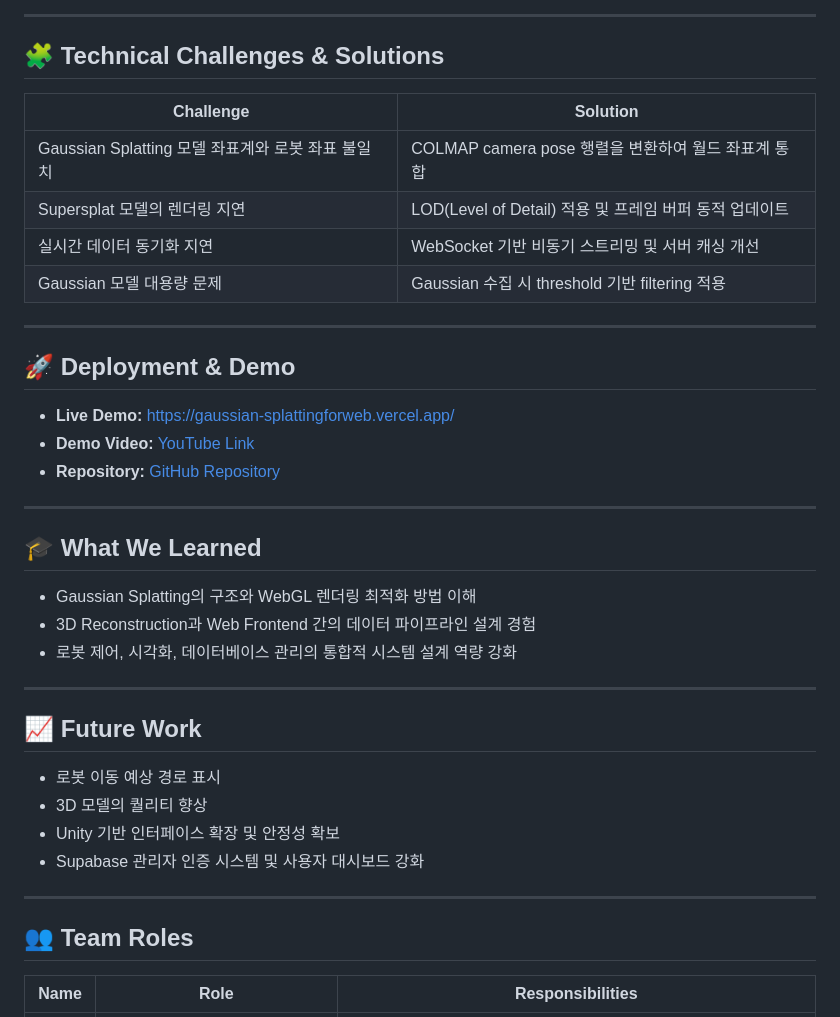
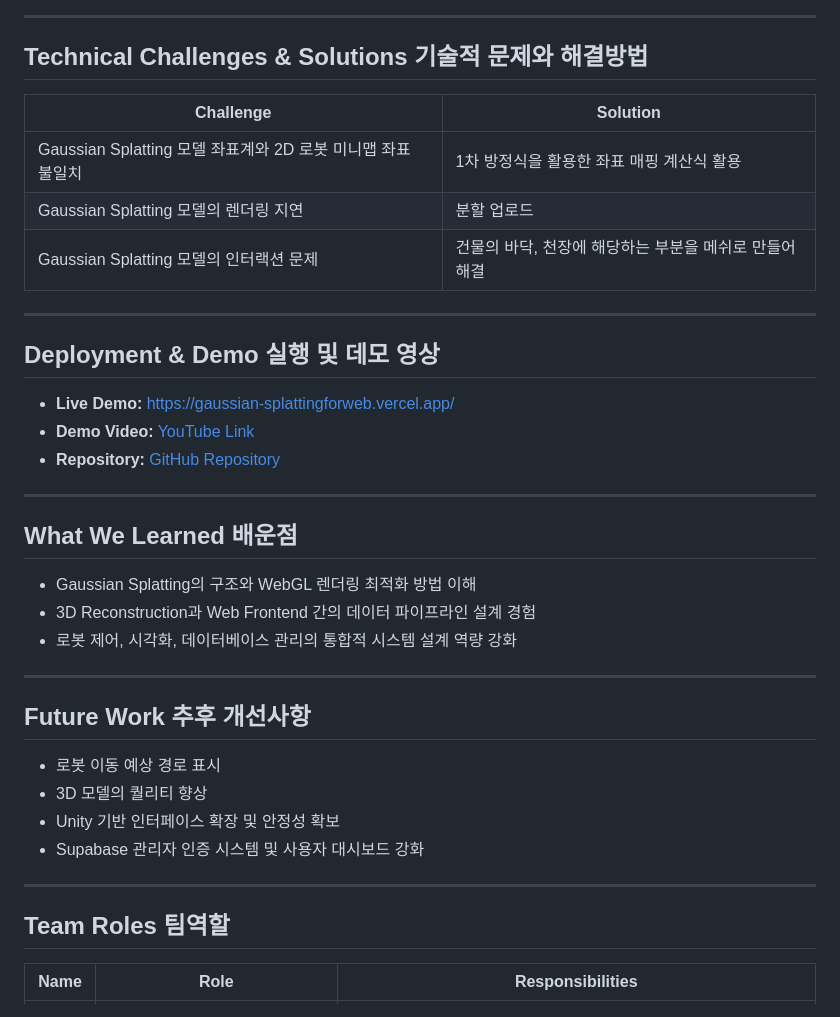
Before and after one commit to Digital-Twin-CGV/GaussianSplattingforweb, a Markdown page: README.md, the part around one of its changes. Drawn GitHub-style.

```diff
--- a/README.md
+++ b/README.md
@@ -76,18 +76,17 @@ Gaussian Splatting은 이미지로부터 고품질의 3D 장면을 빠르게 재
 
 ---
 
-## 🧩 Technical Challenges & Solutions
+## Technical Challenges & Solutions  기술적 문제와 해결방법
 
 | Challenge | Solution |
 |------------|-----------|
-| Gaussian Splatting 모델 좌표계와 로봇 좌표 불일치 | COLMAP camera pose 행렬을 변환하여 월드 좌표계 통합 |
-| Supersplat 모델의 렌더링 지연 | LOD(Level of Detail) 적용 및 프레임 버퍼 동적 업데이트 |
-| 실시간 데이터 동기화 지연 | WebSocket 기반 비동기 스트리밍 및 서버 캐싱 개선 |
-| Gaussian 모델 대용량 문제 | Gaussian 수집 시 threshold 기반 filtering 적용 |
+| Gaussian Splatting 모델 좌표계와 2D 로봇 미니맵 좌표 불일치 | 1차 방정식을 활용한 좌표 매핑 계산식 활용 |
+| Gaussian Splatting 모델의 렌더링 지연 | 분할 업로드 |
+| Gaussian Splatting 모델의 인터랙션 문제 | 건물의 바닥, 천장에 해당하는 부분을 메쉬로 만들어 해결 |
 
 ---
 
-## 🚀 Deployment & Demo
+## Deployment & Demo  실행 및 데모 영상
 
 - **Live Demo:** https://gaussian-splattingforweb.vercel.app/
 - **Demo Video:** [YouTube Link](https://youtu.be/G8lRnJHhhe4?si=AD9zh3tn8FmVEQwz)
@@ -95,7 +94,7 @@ Gaussian Splatting은 이미지로부터 고품질의 3D 장면을 빠르게 재
 
 ---
 
-## 🎓 What We Learned
+## What We Learned  배운점
 
 - Gaussian Splatting의 구조와 WebGL 렌더링 최적화 방법 이해
 - 3D Reconstruction과 Web Frontend 간의 데이터 파이프라인 설계 경험
@@ -103,7 +102,7 @@ Gaussian Splatting은 이미지로부터 고품질의 3D 장면을 빠르게 재
 
 ---
 
-## 📈 Future Work
+## Future Work  추후 개선사항
 
 - 로봇 이동 예상 경로 표시
 - 3D 모델의 퀄리티 향상
@@ -113,7 +112,7 @@ Gaussian Splatting은 이미지로부터 고품질의 3D 장면을 빠르게 재
 
 ---
 
-## 👥 Team Roles
+## Team Roles  팀역할
 
 | Name | Role | Responsibilities |
 |------|------|------------------|
```
Also changed, not shown: other parts of README.md (+13 -13 lines).
